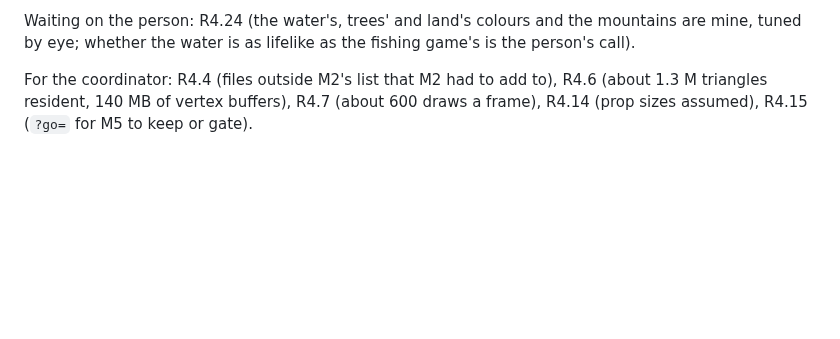
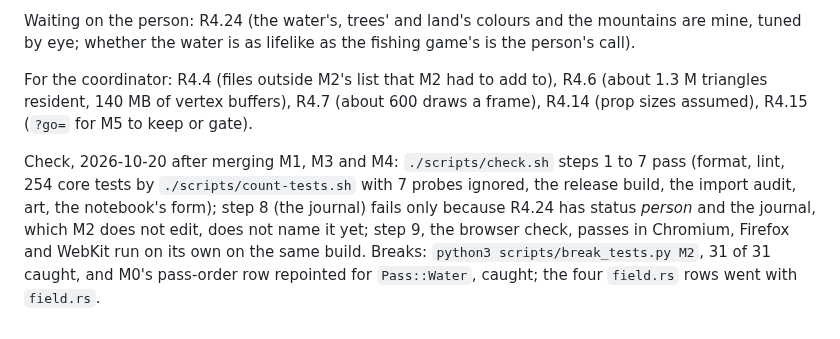
Before and after one commit to sgilson7/chumworld, a Markdown page: HANDOFF.md, the part around the change. Drawn GitHub-style; blank space fills up the shorter version.

```diff
--- a/HANDOFF.md
+++ b/HANDOFF.md
@@ -57,3 +57,5 @@ Doors filled: `places::markers` (seven places, keys `place_<kind>`, the hollow t
 Waiting on the person: R4.24 (the water's, trees' and land's colours and the mountains are mine, tuned by eye; whether the water is as lifelike as the fishing game's is the person's call).
 
 For the coordinator: R4.4 (files outside M2's list that M2 had to add to), R4.6 (about 1.3 M triangles resident, 140 MB of vertex buffers), R4.7 (about 600 draws a frame), R4.14 (prop sizes assumed), R4.15 (`?go=` for M5 to keep or gate).
+
+Check, 2026-10-20 after merging M1, M3 and M4: `./scripts/check.sh` steps 1 to 7 pass (format, lint, 254 core tests by `./scripts/count-tests.sh` with 7 probes ignored, the release build, the import audit, art, the notebook's form); step 8 (the journal) fails only because R4.24 has status *person* and the journal, which M2 does not edit, does not name it yet; step 9, the browser check, passes in Chromium, Firefox and WebKit run on its own on the same build. Breaks: `python3 scripts/break_tests.py M2`, 31 of 31 caught, and M0's pass-order row repointed for `Pass::Water`, caught; the four `field.rs` rows went with `field.rs`.
```
Also changed, not shown: MEASUREMENTS.md (+21 -0 lines).
